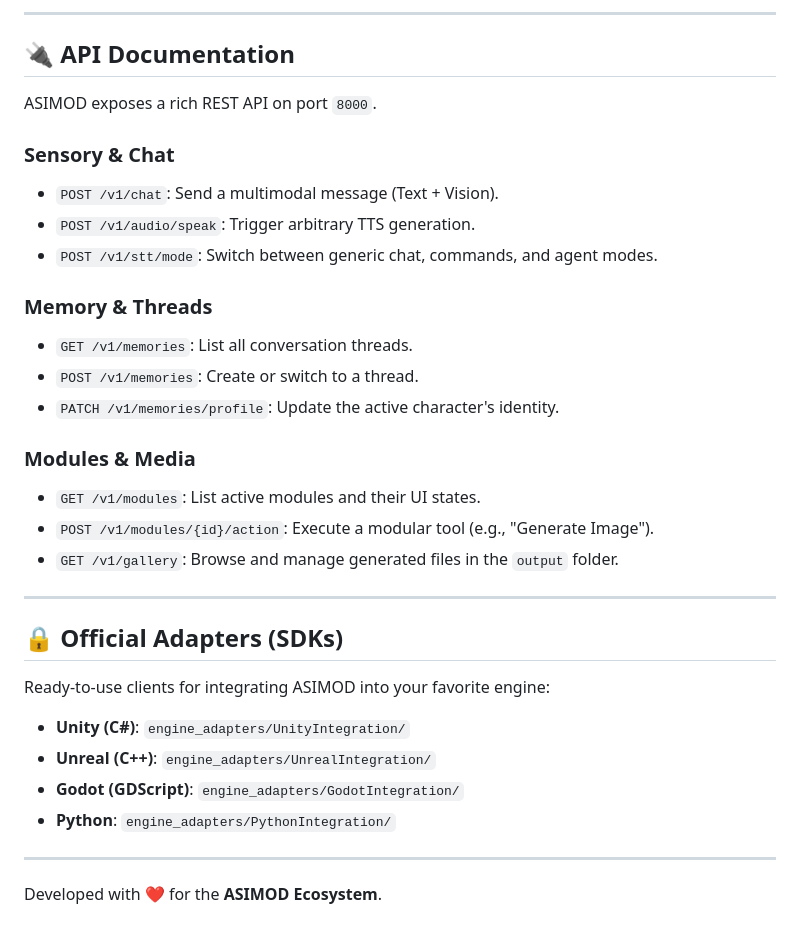
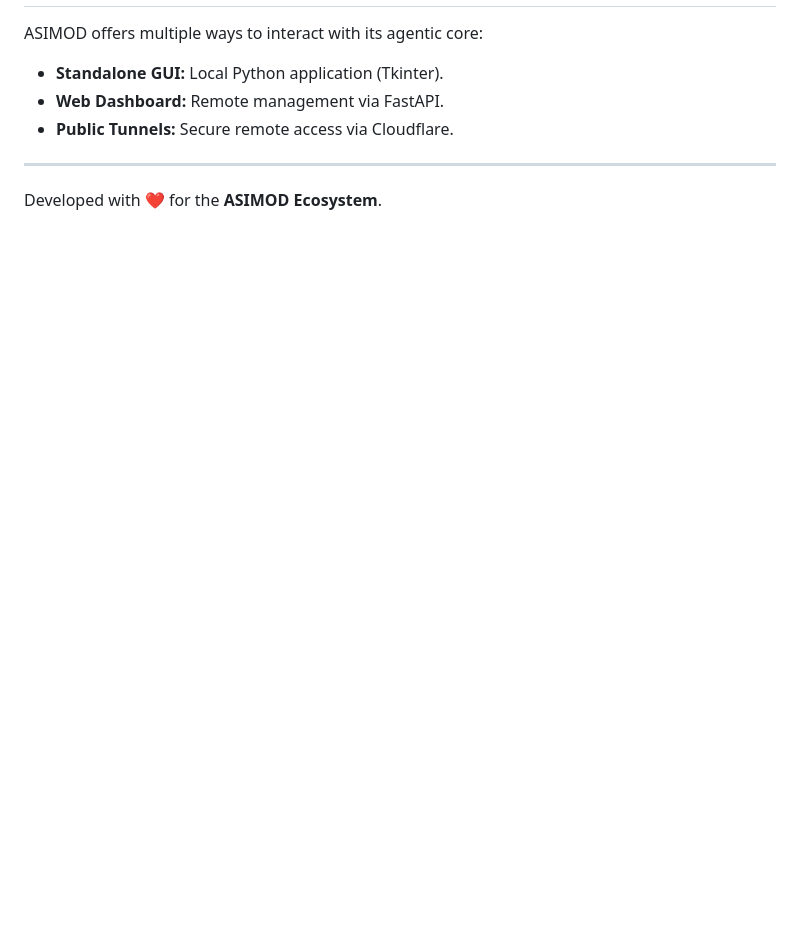
Before and after one commit to JaumarasProyects/asimod-core, a Markdown page: README.md, the part around one of its changes. Rendered like a GitHub page; blank space fills up the shorter version.

Commit message:
docs: major README refactor with detailed agentic and modular system guide

```diff
--- a/README.md
+++ b/README.md
@@ -85,33 +90,7 @@ The system uses a `settings.json` file. Ensure you provide your API keys there:
----
-
-## 🔌 API Documentation
-
-ASIMOD exposes a rich REST API on port `8000`.
-
-### Sensory & Chat
-- `POST /v1/chat`: Send a multimodal message (Text + Vision).
-- `POST /v1/audio/speak`: Trigger arbitrary TTS generation.
-- `POST /v1/stt/mode`: Switch between generic chat, commands, and agent modes.
-
-### Memory & Threads
-- `GET /v1/memories`: List all conversation threads.
-- `POST /v1/memories`: Create or switch to a thread.
-- `PATCH /v1/memories/profile`: Update the active character's identity.
-
-### Modules & Media
-- `GET /v1/modules`: List active modules and their UI states.
-- `POST /v1/modules/{id}/action`: Execute a modular tool (e.g., "Generate Image").
-- `GET /v1/gallery`: Browse and manage generated files in the `output` folder.
-
----
-
-## 🔒 Official Adapters (SDKs)
-
-Ready-to-use clients for integrating ASIMOD into your favorite engine:
-- **Unity (C#)**: `engine_adapters/UnityIntegration/`
-- **Unreal (C++)**: `engine_adapters/UnrealIntegration/`
-- **Godot (GDScript)**: `engine_adapters/GodotIntegration/`
-- **Python**: `engine_adapters/PythonIntegration/`
+ASIMOD offers multiple ways to interact with its agentic core:
+- **Standalone GUI:** Local Python application (Tkinter).
+- **Web Dashboard:** Remote management via FastAPI.
+- **Public Tunnels:** Secure remote access via Cloudflare.
 
 ---
 
```
Also changed, not shown: other parts of README.md (+71 -66 lines).
